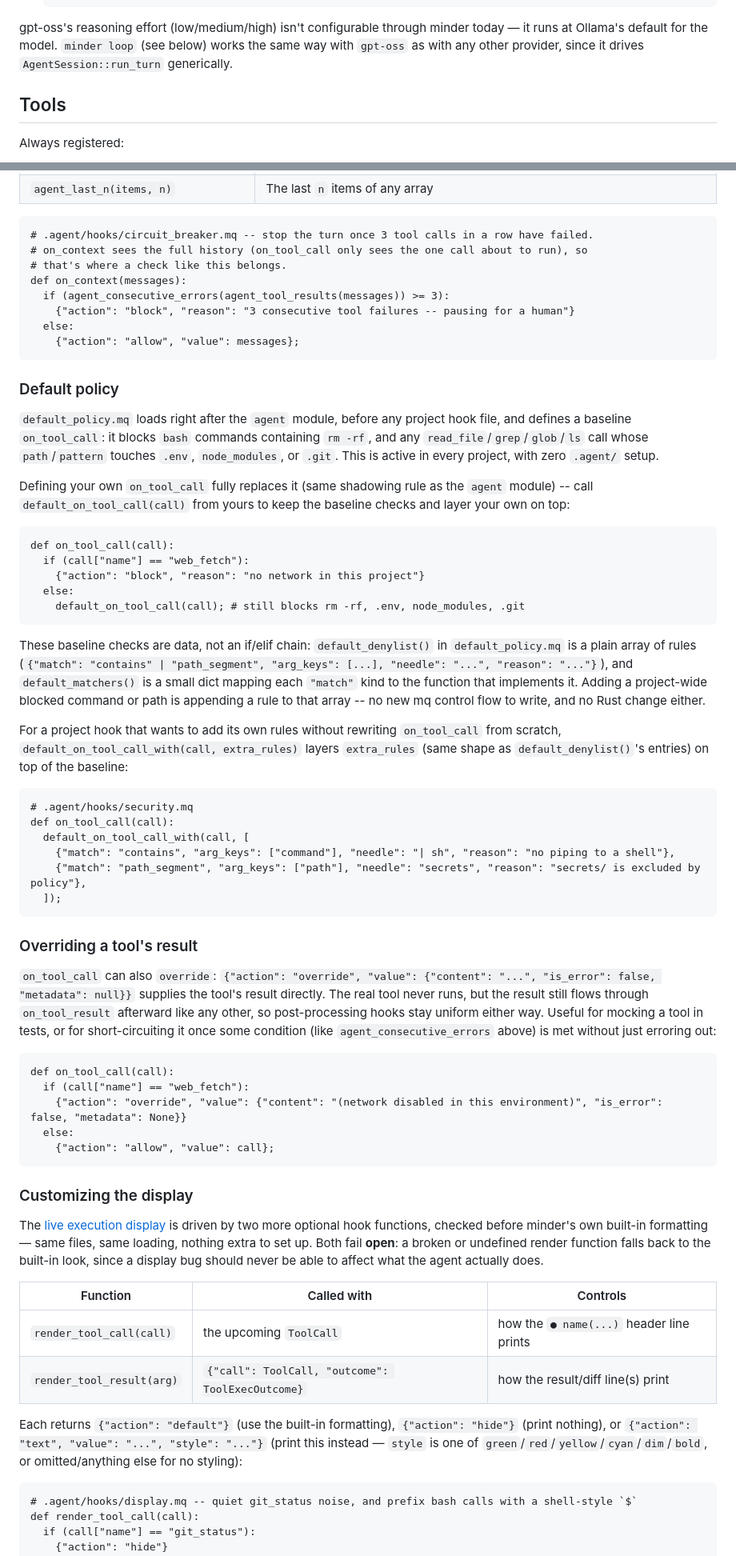
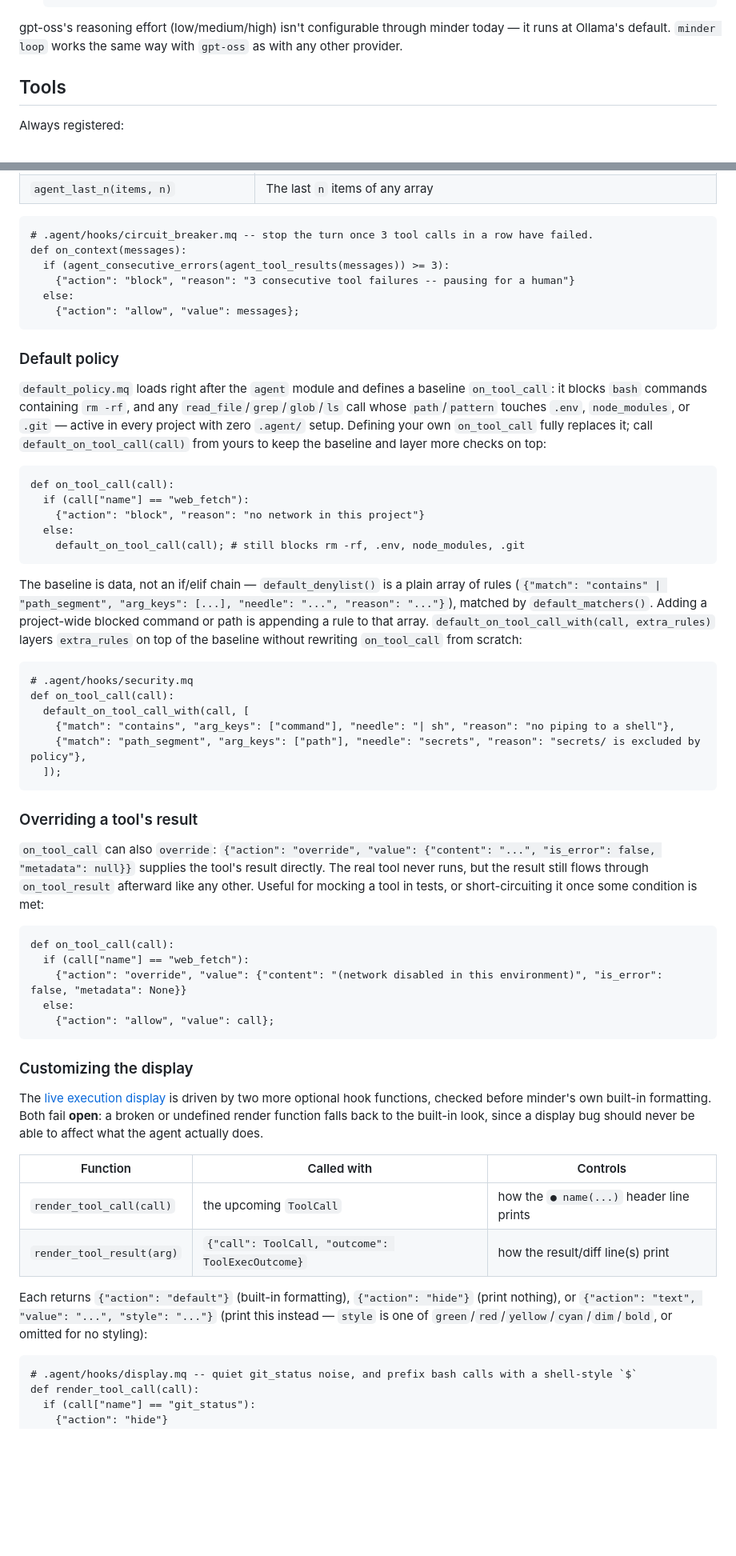
Before and after one commit to harehare/minder, a Markdown page: README.md, 2 parts joined by grey strips. Shown at 80% size. Drawn GitHub-style; folded sections open; blank space fills up the shorter version.

````diff
--- a/README.md
+++ b/README.md
@@ -379,6 +346,5 @@ endpoint.
 gpt-oss's reasoning effort (low/medium/high) isn't configurable through minder today — it runs at
-Ollama's default for the model. `minder loop` (see below) works the same way with `gpt-oss` as
-with any other provider, since it drives `AgentSession::run_turn` generically.
+Ollama's default. `minder loop` works the same way with `gpt-oss` as with any other provider.
 
 ## Tools
 
@@ -553,8 +508,6 @@ yourself and your version simply shadows it):
 
 ```jq
 # .agent/hooks/circuit_breaker.mq -- stop the turn once 3 tool calls in a row have failed.
-# on_context sees the full history (on_tool_call only sees the one call about to run), so
-# that's where a check like this belongs.
 def on_context(messages):
   if (agent_consecutive_errors(agent_tool_results(messages)) >= 3):
     {"action": "block", "reason": "3 consecutive tool failures -- pausing for a human"}
@@ -564,13 +517,11 @@ def on_context(messages):
 
 ### Default policy
 
-`default_policy.mq` loads right after the `agent` module, before any project hook file, and
-defines a baseline `on_tool_call`: it blocks `bash` commands containing `rm -rf`, and any
-`read_file`/`grep`/`glob`/`ls` call whose `path`/`pattern` touches `.env`, `node_modules`, or
-`.git`. This is active in every project, with zero `.agent/` setup.
-
-Defining your own `on_tool_call` fully replaces it (same shadowing rule as the `agent` module) --
-call `default_on_tool_call(call)` from yours to keep the baseline checks and layer your own on top:
+`default_policy.mq` loads right after the `agent` module and defines a baseline `on_tool_call`: it
+blocks `bash` commands containing `rm -rf`, and any `read_file`/`grep`/`glob`/`ls` call whose
+`path`/`pattern` touches `.env`, `node_modules`, or `.git` — active in every project with zero
+`.agent/` setup. Defining your own `on_tool_call` fully replaces it; call `default_on_tool_call(call)`
+from yours to keep the baseline and layer more checks on top:
 
 ```jq
 def on_tool_call(call):
@@ -580,15 +531,11 @@ def on_tool_call(call):
     default_on_tool_call(call); # still blocks rm -rf, .env, node_modules, .git
 ```
 
-These baseline checks are data, not an if/elif chain: `default_denylist()` in `default_policy.mq`
-is a plain array of rules (`{"match": "contains" | "path_segment", "arg_keys": [...], "needle":
-"...", "reason": "..."}`), and `default_matchers()` is a small dict mapping each `"match"` kind to
-the function that implements it. Adding a project-wide blocked command or path is appending a rule
-to that array -- no new mq control flow to write, and no Rust change either.
-
-For a project hook that wants to add its own rules without rewriting `on_tool_call` from scratch,
-`default_on_tool_call_with(call, extra_rules)` layers `extra_rules` (same shape as
-`default_denylist()`'s entries) on top of the baseline:
+The baseline is data, not an if/elif chain — `default_denylist()` is a plain array of rules
+(`{"match": "contains" | "path_segment", "arg_keys": [...], "needle": "...", "reason": "..."}`),
+matched by `default_matchers()`. Adding a project-wide blocked command or path is appending a rule
+to that array. `default_on_tool_call_with(call, extra_rules)` layers `extra_rules` on top of the
+baseline without rewriting `on_tool_call` from scratch:
 
 ```mq
 # .agent/hooks/security.mq
@@ -603,10 +550,8 @@ def on_tool_call(call):
 
 `on_tool_call` can also `override`: `{"action": "override", "value": {"content": "...",
 "is_error": false, "metadata": null}}` supplies the tool's result directly. The real tool never
-runs, but the result still flows through `on_tool_result` afterward like any other, so
-post-processing hooks stay uniform either way. Useful for mocking a tool in tests, or for
-short-circuiting it once some condition (like `agent_consecutive_errors` above) is met without
-just erroring out:
+runs, but the result still flows through `on_tool_result` afterward like any other. Useful for
+mocking a tool in tests, or short-circuiting it once some condition is met:
 
 ```jq
 def on_tool_call(call):
@@ -618,19 +563,19 @@ def on_tool_call(call):
 
 ### Customizing the display
 
-The [live execution display](#live-execution-display) is driven by two more optional hook
-functions, checked before minder's own built-in formatting — same files, same loading, nothing
-extra to set up. Both fail **open**: a broken or undefined render function falls back to the
-built-in look, since a display bug should never be able to affect what the agent actually does.
+The [live execution display](#quick-start) is driven by two more optional hook functions, checked
+before minder's own built-in formatting. Both fail **open**: a broken or undefined render function
+falls back to the built-in look, since a display bug should never be able to affect what the agent
+actually does.
 
 | Function | Called with | Controls |
 |---|---|---|
 | `render_tool_call(call)` | the upcoming `ToolCall` | how the `● name(...)` header line prints |
 | `render_tool_result(arg)` | `{"call": ToolCall, "outcome": ToolExecOutcome}` | how the result/diff line(s) print |
 
-Each returns `{"action": "default"}` (use the built-in formatting), `{"action": "hide"}` (print
-nothing), or `{"action": "text", "value": "...", "style": "..."}` (print this instead — `style` is
-one of `green`/`red`/`yellow`/`cyan`/`dim`/`bold`, or omitted/anything else for no styling):
+Each returns `{"action": "default"}` (built-in formatting), `{"action": "hide"}` (print nothing), or
+`{"action": "text", "value": "...", "style": "..."}` (print this instead — `style` is one of
+`green`/`red`/`yellow`/`cyan`/`dim`/`bold`, or omitted for no styling):
 
 ```jq
 # .agent/hooks/display.mq -- quiet git_status noise, and prefix bash calls with a shell-style `$`
````
Also changed, not shown: other parts of README.md (+155 -207 lines).
